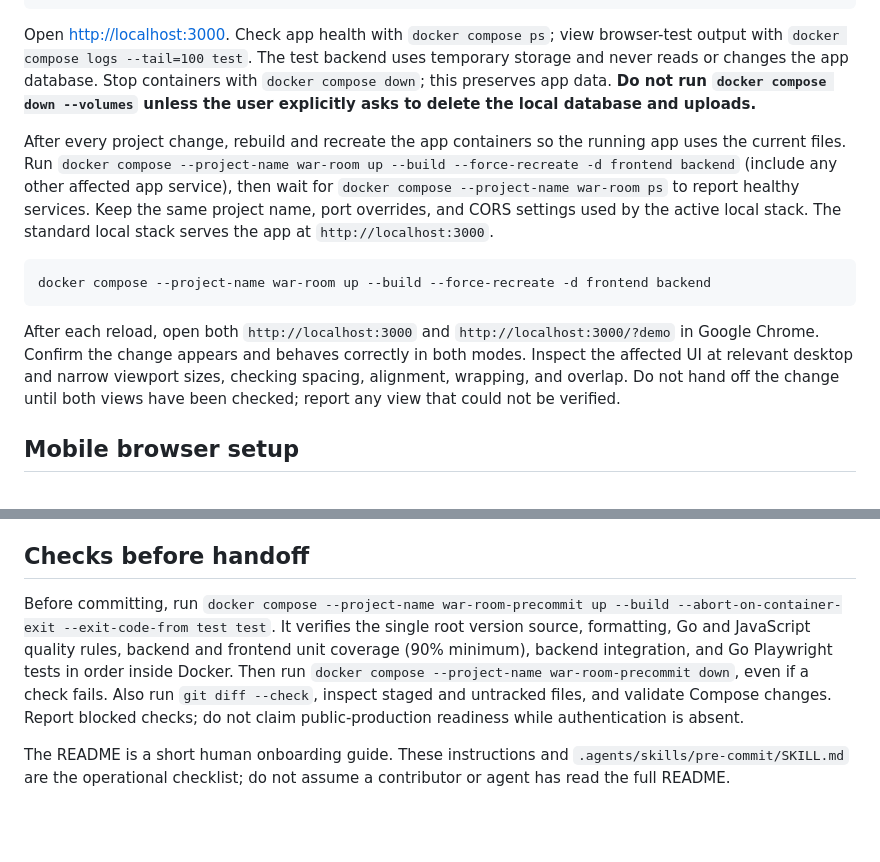
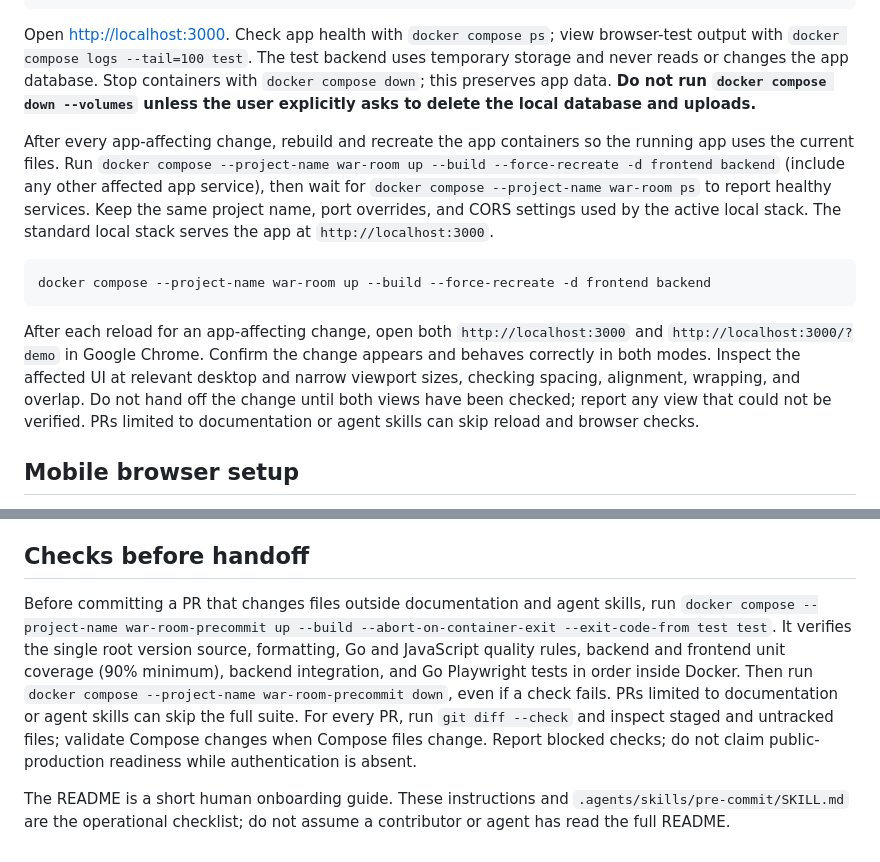
Before and after one commit to NoveliaYuki/war-room, a Markdown page: AGENTS.md, 2 parts joined by grey strips. Rendered like a GitHub page; blank space fills up the shorter version.

Commit message:
docs: [v1.10.1] - allow docs-only changes to skip pre-commit (#5)

````diff
--- a/AGENTS.md
+++ b/AGENTS.md
@@ -15,13 +15,13 @@ docker compose up --build -d
 
 Open <http://localhost:3000>. Check app health with `docker compose ps`; view browser-test output with `docker compose logs --tail=100 test`. The test backend uses temporary storage and never reads or changes the app database. Stop containers with `docker compose down`; this preserves app data. **Do not run `docker compose down --volumes` unless the user explicitly asks to delete the local database and uploads.**
 
-After every project change, rebuild and recreate the app containers so the running app uses the current files. Run `docker compose --project-name war-room up --build --force-recreate -d frontend backend` (include any other affected app service), then wait for `docker compose --project-name war-room ps` to report healthy services. Keep the same project name, port overrides, and CORS settings used by the active local stack. The standard local stack serves the app at `http://localhost:3000`.
+After every app-affecting change, rebuild and recreate the app containers so the running app uses the current files. Run `docker compose --project-name war-room up --build --force-recreate -d frontend backend` (include any other affected app service), then wait for `docker compose --project-name war-room ps` to report healthy services. Keep the same project name, port overrides, and CORS settings used by the active local stack. The standard local stack serves the app at `http://localhost:3000`.
 
 ```sh
 docker compose --project-name war-room up --build --force-recreate -d frontend backend
 ```
 
-After each reload, open both `http://localhost:3000` and `http://localhost:3000/?demo` in Google Chrome. Confirm the change appears and behaves correctly in both modes. Inspect the affected UI at relevant desktop and narrow viewport sizes, checking spacing, alignment, wrapping, and overlap. Do not hand off the change until both views have been checked; report any view that could not be verified.
+After each reload for an app-affecting change, open both `http://localhost:3000` and `http://localhost:3000/?demo` in Google Chrome. Confirm the change appears and behaves correctly in both modes. Inspect the affected UI at relevant desktop and narrow viewport sizes, checking spacing, alignment, wrapping, and overlap. Do not hand off the change until both views have been checked; report any view that could not be verified. PRs limited to documentation or agent skills can skip reload and browser checks.
 
 ## Mobile browser setup
 
@@ -91,6 +91,6 @@ Check both `/` and `/?demo` at phone-sized viewports in Firefox, Google Chrome,
 
 ## Checks before handoff
 
-Before committing, run `docker compose --project-name war-room-precommit up --build --abort-on-container-exit --exit-code-from test test`. It verifies the single root version source, formatting, Go and JavaScript quality rules, backend and frontend unit coverage (90% minimum), backend integration, and Go Playwright tests in order inside Docker. Then run `docker compose --project-name war-room-precommit down`, even if a check fails. Also run `git diff --check`, inspect staged and untracked files, and validate Compose changes. Report blocked checks; do not claim public-production readiness while authentication is absent.
+Before committing a PR that changes files outside documentation and agent skills, run `docker compose --project-name war-room-precommit up --build --abort-on-container-exit --exit-code-from test test`. It verifies the single root version source, formatting, Go and JavaScript quality rules, backend and frontend unit coverage (90% minimum), backend integration, and Go Playwright tests in order inside Docker. Then run `docker compose --project-name war-room-precommit down`, even if a check fails. PRs limited to documentation or agent skills can skip the full suite. For every PR, run `git diff --check` and inspect staged and untracked files; validate Compose changes when Compose files change. Report blocked checks; do not claim public-production readiness while authentication is absent.
 
 The README is a short human onboarding guide. These instructions and `.agents/skills/pre-commit/SKILL.md` are the operational checklist; do not assume a contributor or agent has read the full README.
````
Also changed, not shown: 2 other files.
